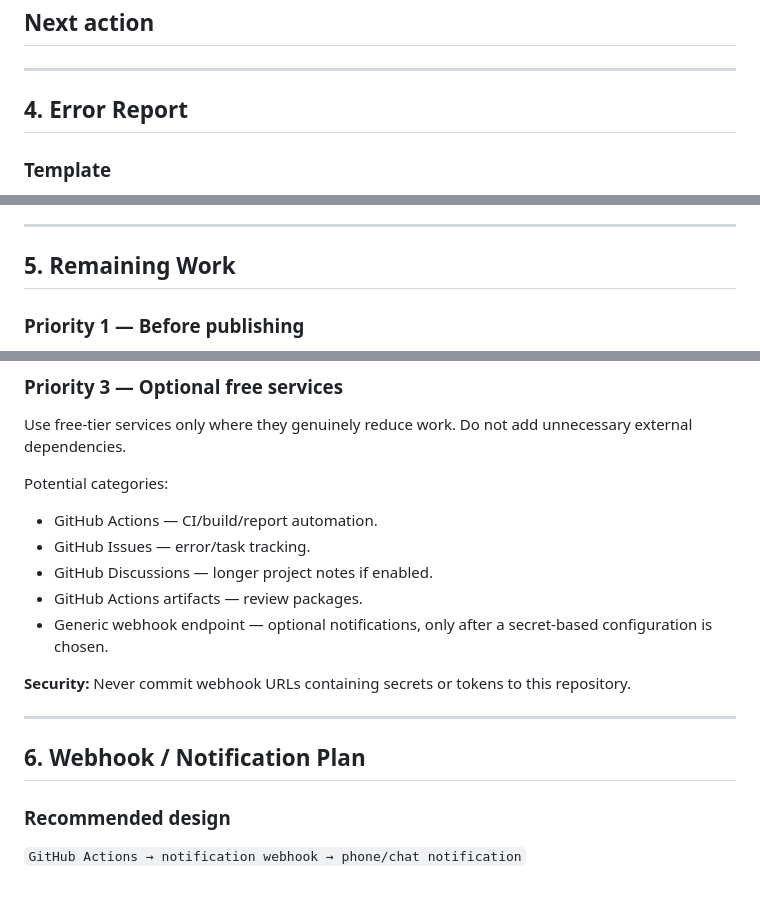
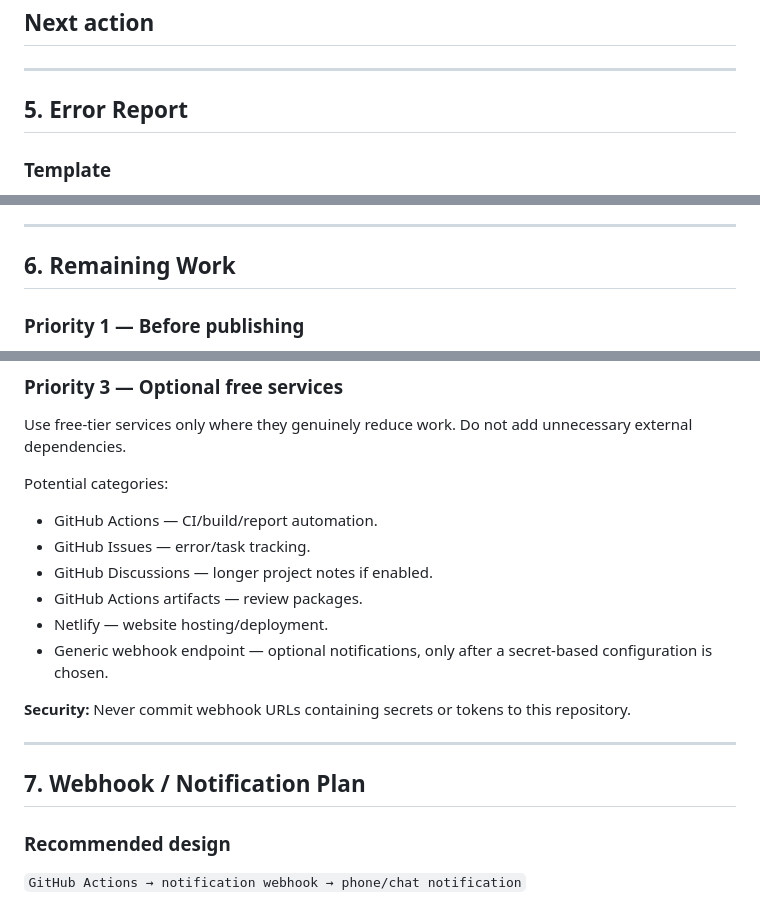
Before and after one commit to hidayattubeofficial-ai/-, a Markdown page: PROJECT_NOTEBOOK.md, 3 parts joined by grey strips. Drawn GitHub-style.

```diff
--- a/PROJECT_NOTEBOOK.md
+++ b/PROJECT_NOTEBOOK.md
@@ -101,7 +120,7 @@ Use this section once per work session.
 
 ---
 
-## 4. Error Report
+## 5. Error Report
 
 ### Template
 **Date/time:**
@@ -124,7 +143,7 @@ Use this section once per work session.
 
 ---
 
-## 5. Remaining Work
+## 6. Remaining Work
 
 ### Priority 1 — Before publishing
 - [ ] Visual inspection of latest artifact.
@@ -151,13 +170,14 @@ Potential categories:
 - GitHub Issues — error/task tracking.
 - GitHub Discussions — longer project notes if enabled.
 - GitHub Actions artifacts — review packages.
+- Netlify — website hosting/deployment.
 - Generic webhook endpoint — optional notifications, only after a secret-based configuration is chosen.
 
 **Security:** Never commit webhook URLs containing secrets or tokens to this repository.
 
 ---
 
-## 6. Webhook / Notification Plan
+## 7. Webhook / Notification Plan
 
 ### Recommended design
 `GitHub Actions → notification webhook → phone/chat notification`
```
Also changed, not shown: other parts of PROJECT_NOTEBOOK.md (+25 -4 lines).
